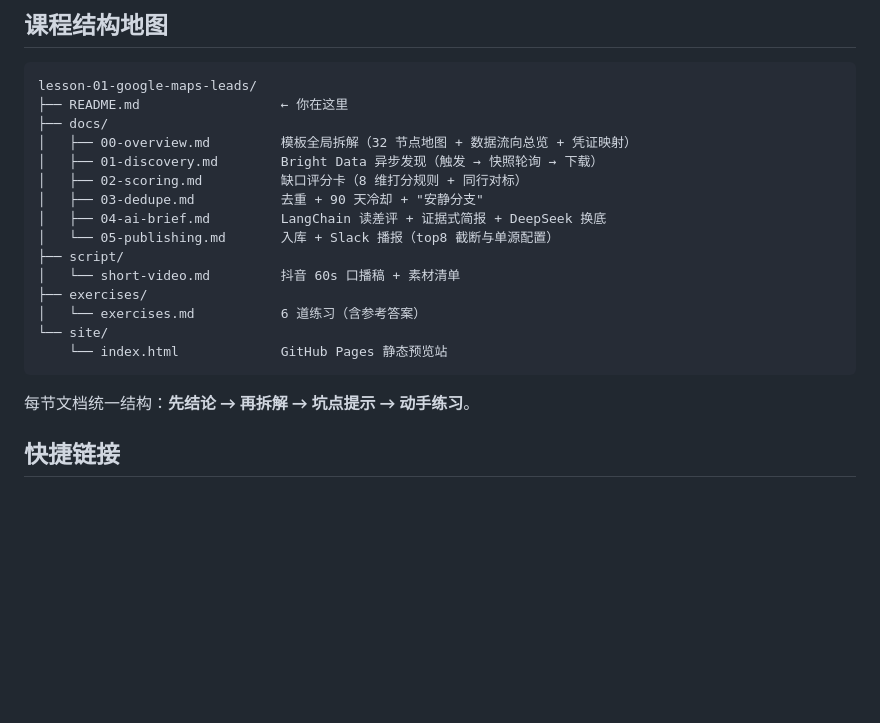
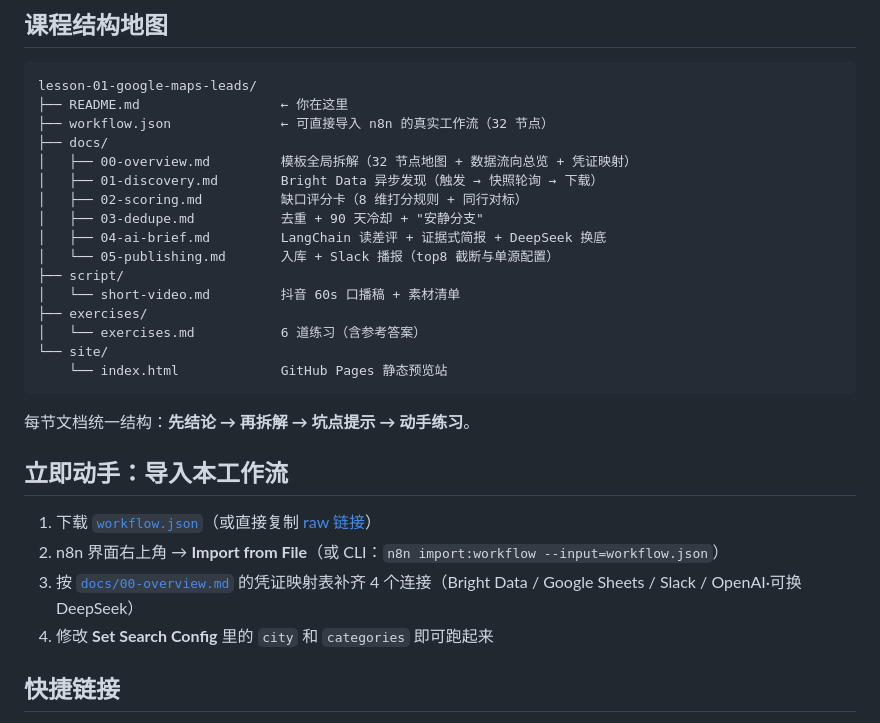
Before and after one commit to xinchun575924529/n8n-lesson-01-google-maps-leads, a Markdown page: README.md, the part around the change. Rendered like a GitHub page; blank space fills up the shorter version.

Commit message:
README: add workflow.json import guide

````diff
--- a/README.md
+++ b/README.md
@@ -33,6 +33,7 @@
 ```
 lesson-01-google-maps-leads/
 ├── README.md                  ← 你在这里
+├── workflow.json              ← 可直接导入 n8n 的真实工作流（32 节点）
 ├── docs/
 │   ├── 00-overview.md         模板全局拆解（32 节点地图 + 数据流向总览 + 凭证映射）
 │   ├── 01-discovery.md        Bright Data 异步发现（触发 → 快照轮询 → 下载）
@@ -50,6 +51,13 @@ lesson-01-google-maps-leads/
 
 每节文档统一结构：**先结论 → 再拆解 → 坑点提示 → 动手练习**。
 
+## 立即动手：导入本工作流
+
+1. 下载 [`workflow.json`](workflow.json)（或直接复制 [raw 链接](https://raw.githubusercontent.com/xinchun575924529/n8n-lesson-01-google-maps-leads/main/workflow.json)）
+2. n8n 界面右上角 → **Import from File**（或 CLI：`n8n import:workflow --input=workflow.json`）
+3. 按 [`docs/00-overview.md`](docs/00-overview.md) 的凭证映射表补齐 4 个连接（Bright Data / Google Sheets / Slack / OpenAI·可换 DeepSeek）
+4. 修改 **Set Search Config** 里的 `city` 和 `categories` 即可跑起来
+
 ## 快捷链接
 
 - 模板公开页：[n8n.io/workflows/18238](https://n8n.io/workflows/18238/)
````
